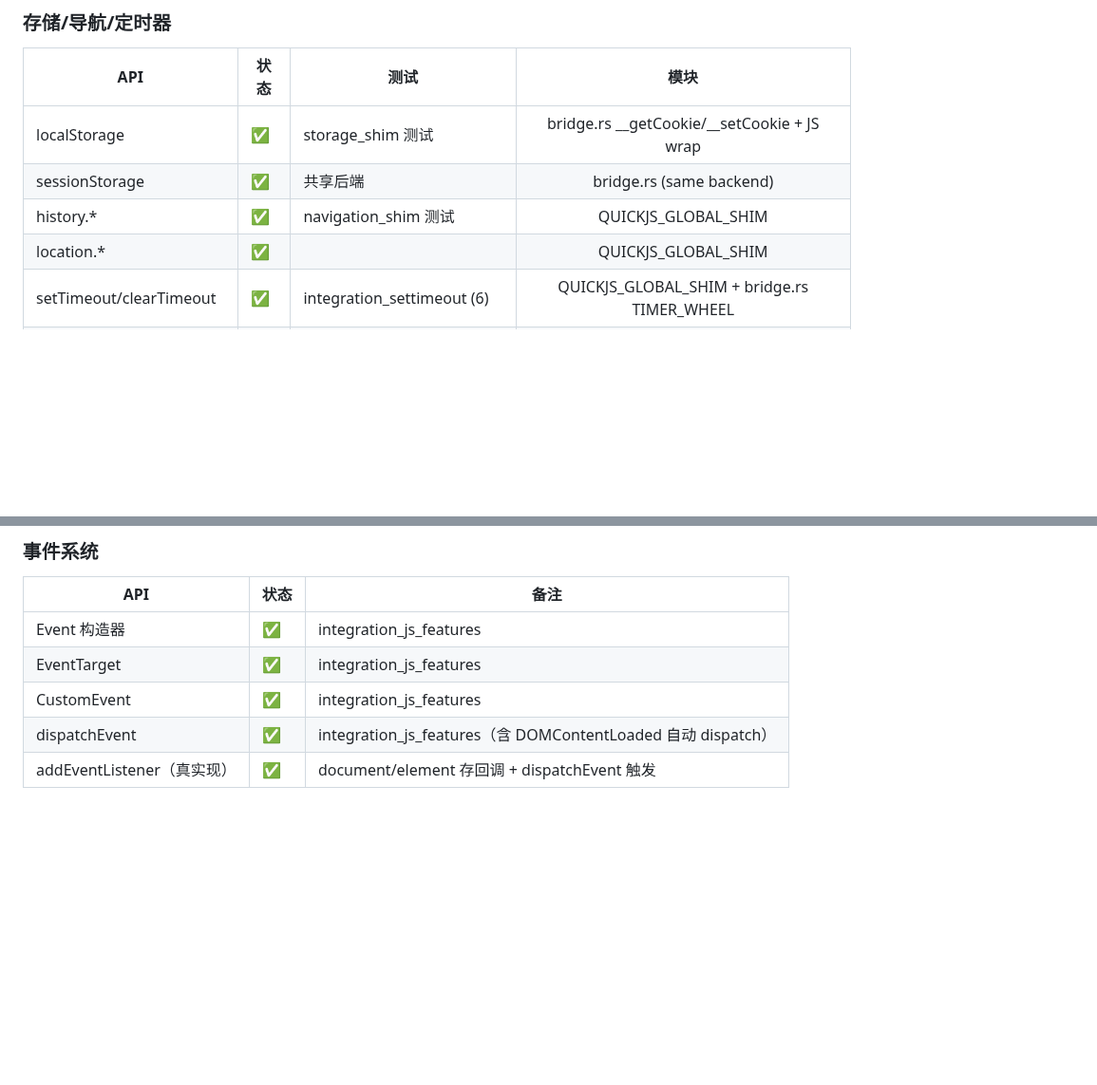
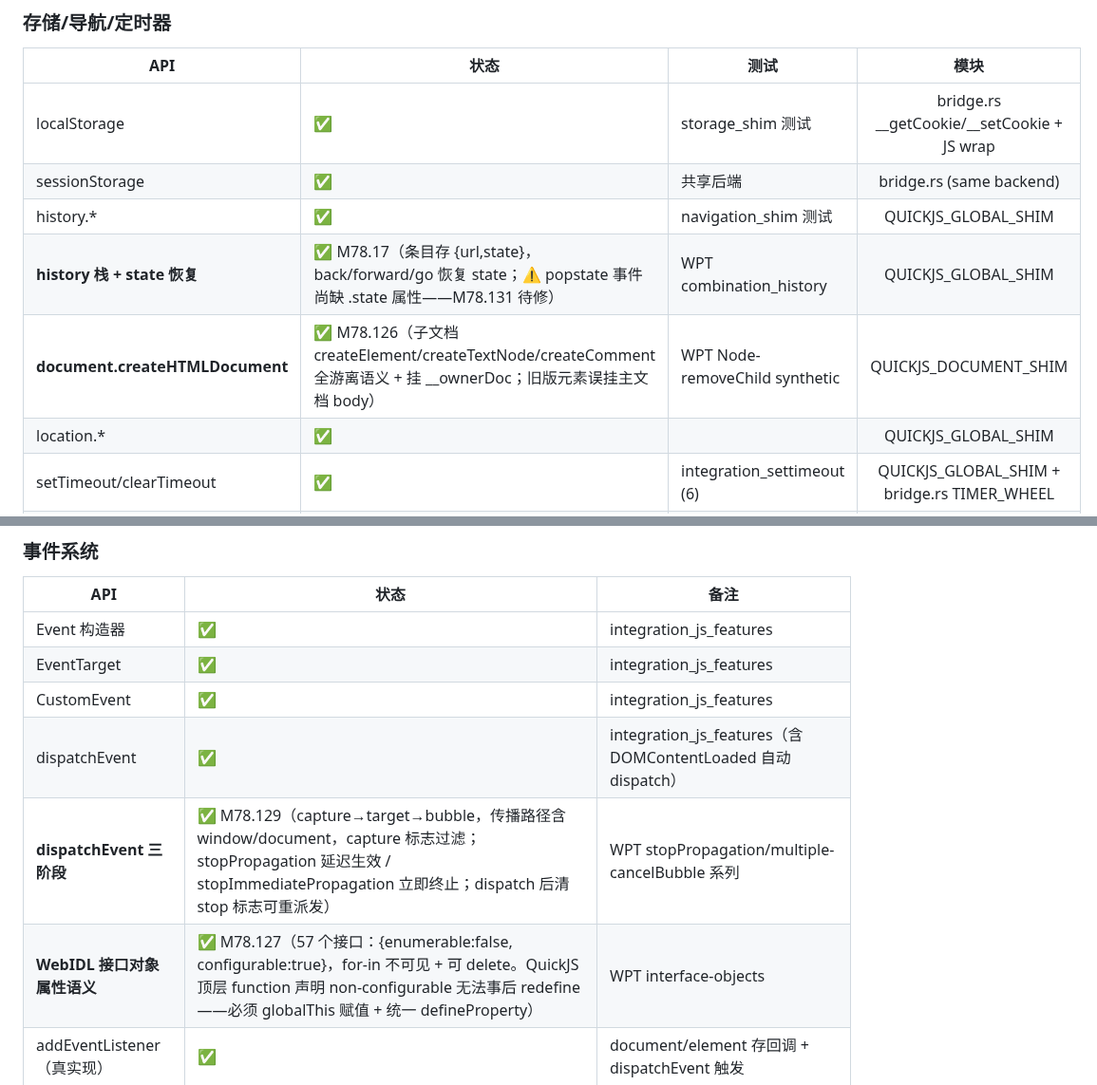
Before and after one commit to dyyz1993/browser, a Markdown page: docs/JS-COVERAGE.md, 2 parts joined by grey strips. Shown at 95% size. Drawn GitHub-style; blank space fills up the shorter version.

```diff
--- a/docs/JS-COVERAGE.md
+++ b/docs/JS-COVERAGE.md
@@ -154,6 +161,8 @@
 | localStorage | ✅ | storage_shim 测试 | bridge.rs __getCookie/__setCookie + JS wrap |
 | sessionStorage | ✅ | 共享后端 | bridge.rs (same backend) |
 | history.* | ✅ | navigation_shim 测试 | QUICKJS_GLOBAL_SHIM |
+| **history 栈 + state 恢复** | ✅ M78.17（条目存 {url,state}，back/forward/go 恢复 state；⚠️ popstate 事件尚缺 .state 属性——M78.131 待修） | WPT combination_history | QUICKJS_GLOBAL_SHIM |
+| **document.createHTMLDocument** | ✅ M78.126（子文档 createElement/createTextNode/createComment 全游离语义 + 挂 __ownerDoc；旧版元素误挂主文档 body） | WPT Node-removeChild synthetic | QUICKJS_DOCUMENT_SHIM |
 | location.* | ✅ | | QUICKJS_GLOBAL_SHIM |
 | setTimeout/clearTimeout | ✅ | integration_settimeout (6) | QUICKJS_GLOBAL_SHIM + bridge.rs TIMER_WHEEL |
 | **setInterval/clearInterval** | ✅ | 手测（100 次硬上限防死循环） | QUICKJS_GLOBAL_SHIM + bridge.rs TIMER_WHEEL |
@@ -166,6 +175,8 @@
 | EventTarget | ✅ | integration_js_features |
 | CustomEvent | ✅ | integration_js_features |
 | dispatchEvent | ✅ | integration_js_features（含 DOMContentLoaded 自动 dispatch） |
+| **dispatchEvent 三阶段** | ✅ M78.129（capture→target→bubble，传播路径含 window/document，capture 标志过滤；stopPropagation 延迟生效 / stopImmediatePropagation 立即终止；dispatch 后清 stop 标志可重派发） | WPT stopPropagation/multiple-cancelBubble 系列 |
+| **WebIDL 接口对象属性语义** | ✅ M78.127（57 个接口：{enumerable:false, configurable:true}，for-in 不可见 + 可 delete。QuickJS 顶层 function 声明 non-configurable 无法事后 redefine——必须 globalThis 赋值 + 统一 defineProperty） | WPT interface-objects |
 | addEventListener（真实现） | ✅ | document/element 存回调 + dispatchEvent 触发 |
 
 ### 编码/加密/二进制
```
Also changed, not shown: other parts of docs/JS-COVERAGE.md (+8 -1 lines).
